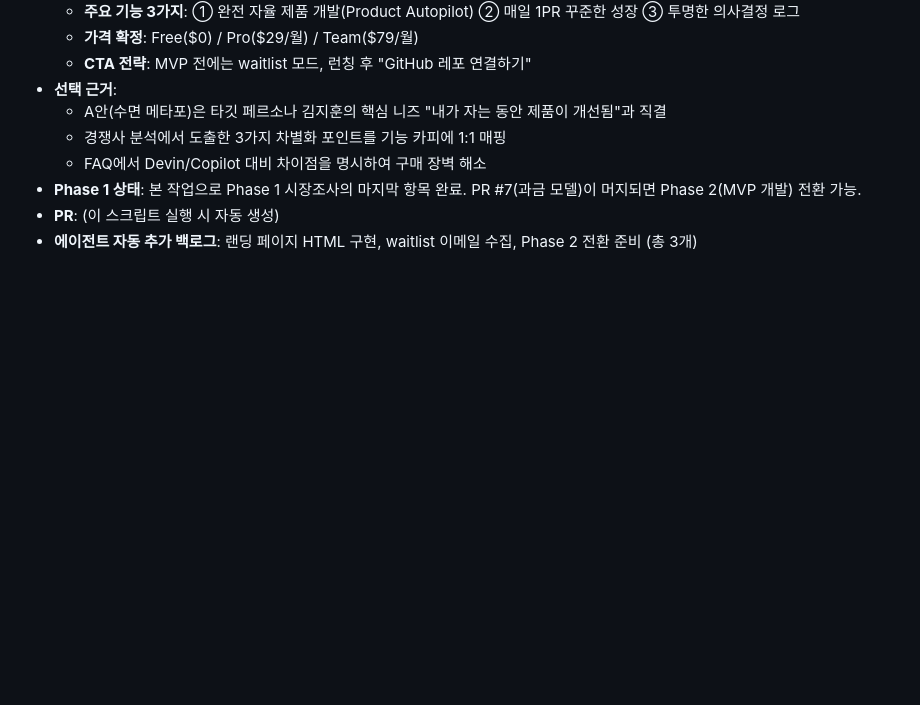
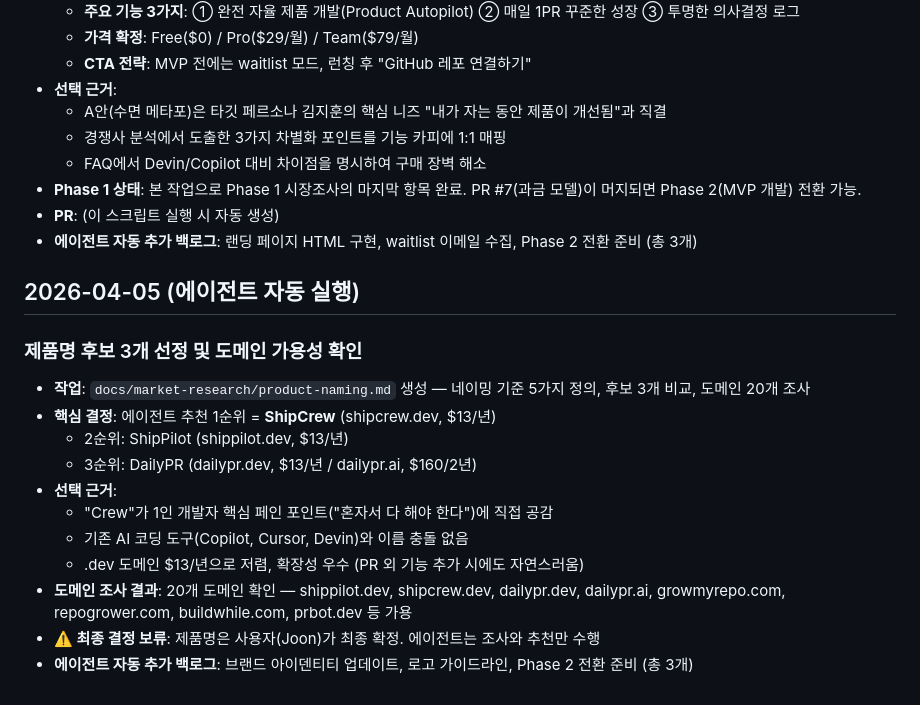
Before and after one commit to LSJJOON/self-improving-agent, a Markdown page: DECISIONS.md, the part around the change. GitHub-like rendering; blank space fills up the shorter version.

```diff
--- a/DECISIONS.md
+++ b/DECISIONS.md
@@ -111,3 +111,19 @@
 - **Phase 1 상태**: 본 작업으로 Phase 1 시장조사의 마지막 항목 완료. PR #7(과금 모델)이 머지되면 Phase 2(MVP 개발) 전환 가능.
 - **PR**: (이 스크립트 실행 시 자동 생성)
 - **에이전트 자동 추가 백로그**: 랜딩 페이지 HTML 구현, waitlist 이메일 수집, Phase 2 전환 준비 (총 3개)
+
+## 2026-04-05 (에이전트 자동 실행)
+
+### 제품명 후보 3개 선정 및 도메인 가용성 확인
+
+- **작업**: `docs/market-research/product-naming.md` 생성 — 네이밍 기준 5가지 정의, 후보 3개 비교, 도메인 20개 조사
+- **핵심 결정**: 에이전트 추천 1순위 = **ShipCrew** (shipcrew.dev, $13/년)
+  - 2순위: ShipPilot (shippilot.dev, $13/년)
+  - 3순위: DailyPR (dailypr.dev, $13/년 / dailypr.ai, $160/2년)
+- **선택 근거**:
+  - "Crew"가 1인 개발자 핵심 페인 포인트("혼자서 다 해야 한다")에 직접 공감
+  - 기존 AI 코딩 도구(Copilot, Cursor, Devin)와 이름 충돌 없음
+  - .dev 도메인 $13/년으로 저렴, 확장성 우수 (PR 외 기능 추가 시에도 자연스러움)
+- **도메인 조사 결과**: 20개 도메인 확인 — shippilot.dev, shipcrew.dev, dailypr.dev, dailypr.ai, growmyrepo.com, repogrower.com, buildwhile.com, prbot.dev 등 가용
+- **⚠️ 최종 결정 보류**: 제품명은 사용자(Joon)가 최종 확정. 에이전트는 조사와 추천만 수행
+- **에이전트 자동 추가 백로그**: 브랜드 아이덴티티 업데이트, 로고 가이드라인, Phase 2 전환 준비 (총 3개)
```
Also changed, not shown: BACKLOG.md (+4 -1 lines), docs/market-research/product-naming.md (added, +130 -0 lines).
